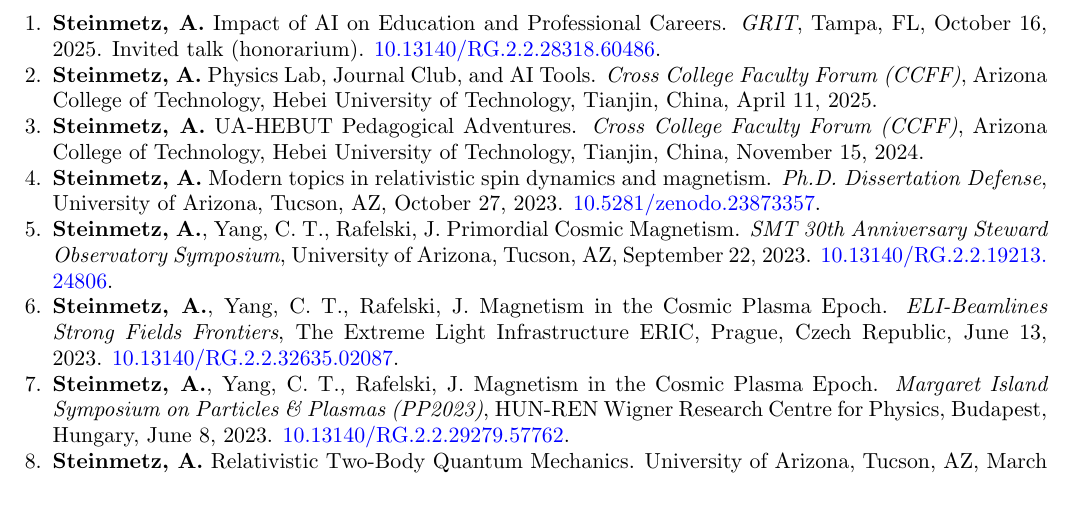
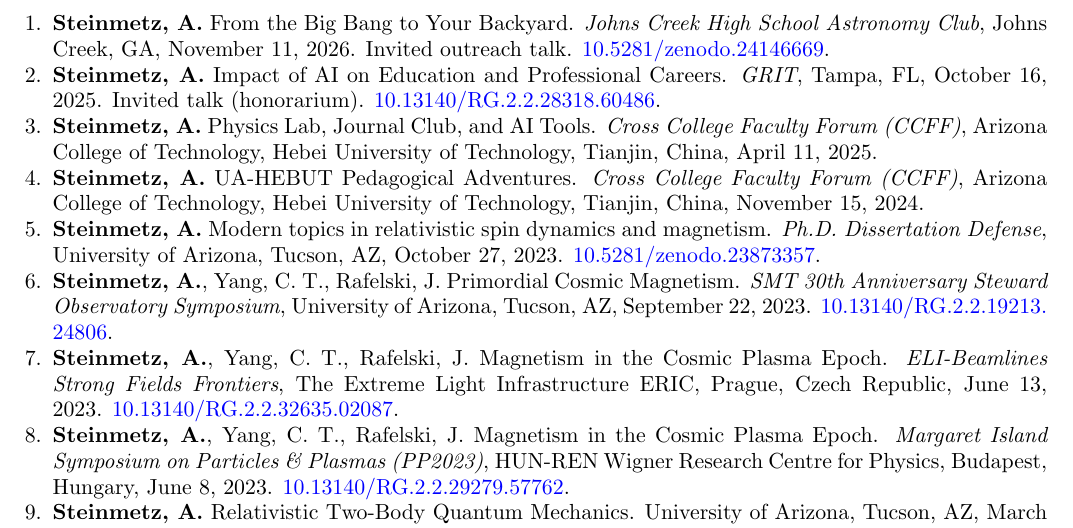
Before and after one commit to ajsteinmetz/cv-ajsteinmetz, a LaTeX CV (cv_ajsteinmetz.tex): part of page 3 of 5, cut at the place of the change, the shorter picture padded with empty space. Compiled offline with pdfLaTeX.

Commit message:
Added the Johns Creek High School Astronomy Club outreach talk (synced from data-ajsteinmetz); rebuilt CV PDF.
Co-Authored-By: Claude Opus 5.5 <noreply@anthropic.com>

```diff
--- a/cv_ajsteinmetz.tex
+++ b/cv_ajsteinmetz.tex
@@ -177,6 +177,7 @@
 {\large\textbf{Talks Presented by Steinmetz, A.}}
 
 \begin{enumerate}[leftmargin=*,nosep]
+    \item \textbf{Steinmetz, A.} From the Big Bang to Your Backyard. \textit{Johns Creek High School Astronomy Club}, Johns Creek, GA, November 11, 2026. Invited outreach talk. \href{https://doi.org/10.5281/zenodo.24146669}{\nolinkurl{10.5281/zenodo.24146669}}.
     \item \textbf{Steinmetz, A.} Impact of AI on Education and Professional Careers. \textit{GRIT}, Tampa, FL, October 16, 2025. Invited talk (honorarium). \href{https://doi.org/10.13140/RG.2.2.28318.60486}{\nolinkurl{10.13140/RG.2.2.28318.60486}}.
     \item \textbf{Steinmetz, A.} Physics Lab, Journal Club, and AI Tools. \textit{Cross College Faculty Forum (CCFF)}, Arizona College of Technology, Hebei University of Technology, Tianjin, China, April 11, 2025.
     \item \textbf{Steinmetz, A.} UA-HEBUT Pedagogical Adventures. \textit{Cross College Faculty Forum (CCFF)}, Arizona College of Technology, Hebei University of Technology, Tianjin, China, November 15, 2024.
```
Also changed, not shown: cv_ajsteinmetz.pdf, 1 other file.
